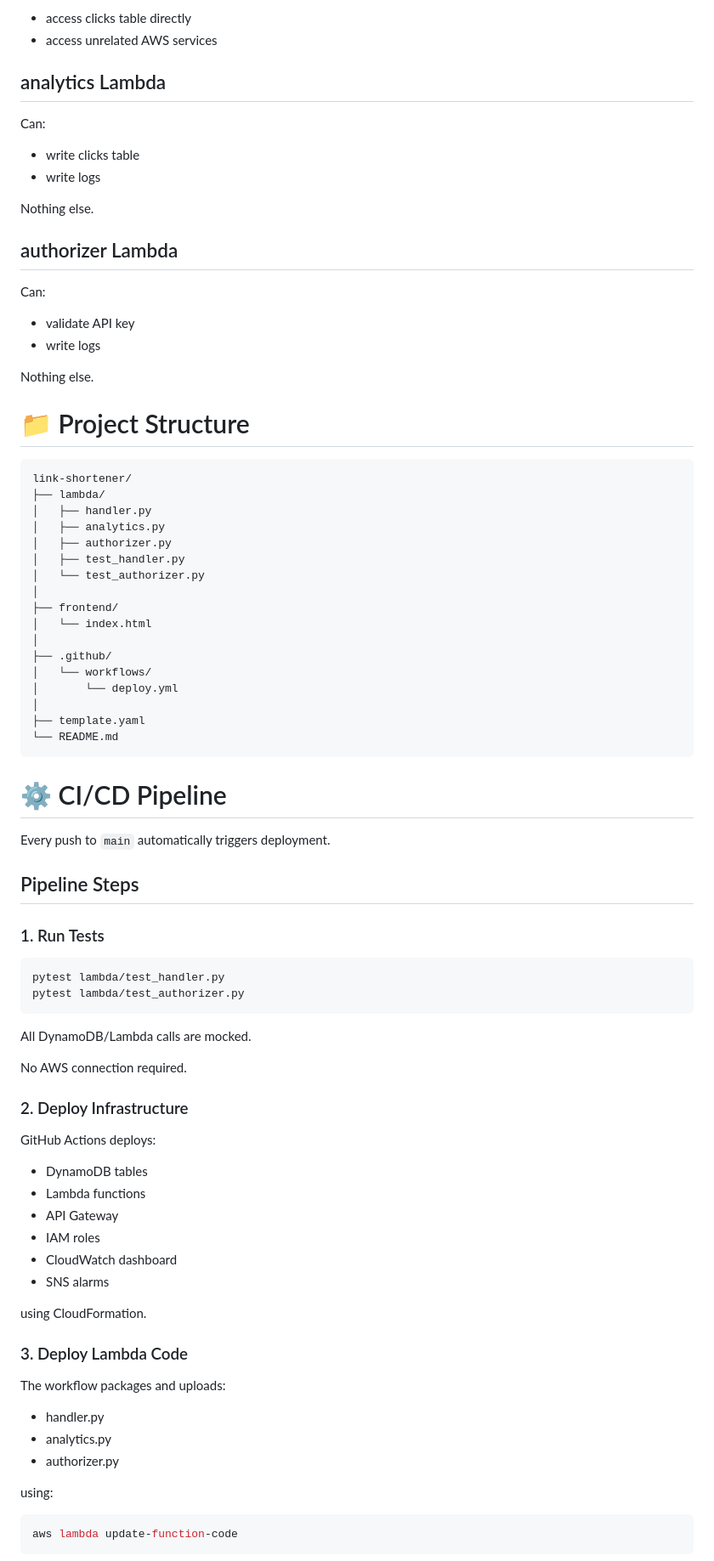
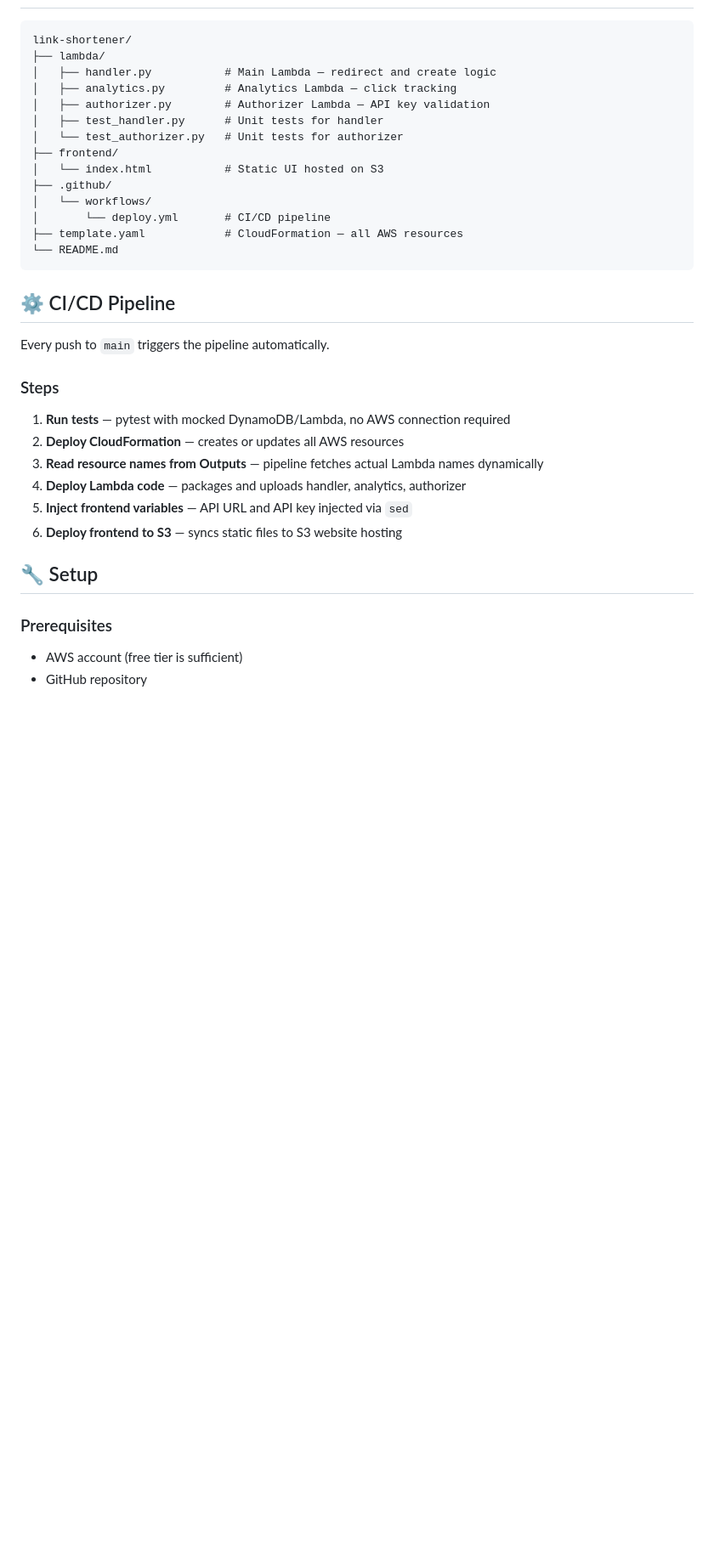
Before and after one commit to DavidEricson00/LinkShortener, a Markdown page: README.md, the part around one of its changes. Shown at 85% size. GitHub-like rendering; blank space fills up the shorter version.

Commit message:
docs: update README

````diff
--- a/README.md
+++ b/README.md
@@ -238,94 +156,36 @@ Cannot:
-- access clicks table directly
-- access unrelated AWS services
-
-
-## analytics Lambda
-
-Can:
-
-- write clicks table
-- write logs
-
-Nothing else.
-
-
-## authorizer Lambda
-
-Can:
-
-- validate API key
-- write logs
-
-Nothing else.
-
-
-# 📁 Project Structure
-
-```text
 link-shortener/
 ├── lambda/
-│   ├── handler.py
-│   ├── analytics.py
-│   ├── authorizer.py
-│   ├── test_handler.py
-│   └── test_authorizer.py
-│
+│   ├── handler.py           # Main Lambda — redirect and create logic
+│   ├── analytics.py         # Analytics Lambda — click tracking
+│   ├── authorizer.py        # Authorizer Lambda — API key validation
+│   ├── test_handler.py      # Unit tests for handler
+│   └── test_authorizer.py   # Unit tests for authorizer
 ├── frontend/
-│   └── index.html
-│
+│   └── index.html           # Static UI hosted on S3
 ├── .github/
 │   └── workflows/
-│       └── deploy.yml
-│
-├── template.yaml
+│       └── deploy.yml       # CI/CD pipeline
+├── template.yaml            # CloudFormation — all AWS resources
 └── README.md
 ```
 
+## ⚙️ CI/CD Pipeline
 
-# ⚙️ CI/CD Pipeline
+Every push to `main` triggers the pipeline automatically.
 
-Every push to `main` automatically triggers deployment.
+### Steps
 
-## Pipeline Steps
+1. **Run tests** — pytest with mocked DynamoDB/Lambda, no AWS connection required
+2. **Deploy CloudFormation** — creates or updates all AWS resources
+3. **Read resource names from Outputs** — pipeline fetches actual Lambda names dynamically
+4. **Deploy Lambda code** — packages and uploads handler, analytics, authorizer
+5. **Inject frontend variables** — API URL and API key injected via `sed`
+6. **Deploy frontend to S3** — syncs static files to S3 website hosting
 
-### 1. Run Tests
+## 🔧 Setup
 
-```text
-pytest lambda/test_handler.py
-pytest lambda/test_authorizer.py
-```
+### Prerequisites
 
-All DynamoDB/Lambda calls are mocked.
+- AWS account (free tier is sufficient)
+- GitHub repository
 
-No AWS connection required.
-
-
-### 2. Deploy Infrastructure
-
-GitHub Actions deploys:
-
-- DynamoDB tables
-- Lambda functions
-- API Gateway
-- IAM roles
-- CloudWatch dashboard
-- SNS alarms
-
-using CloudFormation.
-
-
-### 3. Deploy Lambda Code
-
-The workflow packages and uploads:
-
-- handler.py
-- analytics.py
-- authorizer.py
-
-using:
-
-```bash
-aws lambda update-function-code
-```
-
-
````
Also changed, not shown: other parts of README.md (+92 -223 lines).
